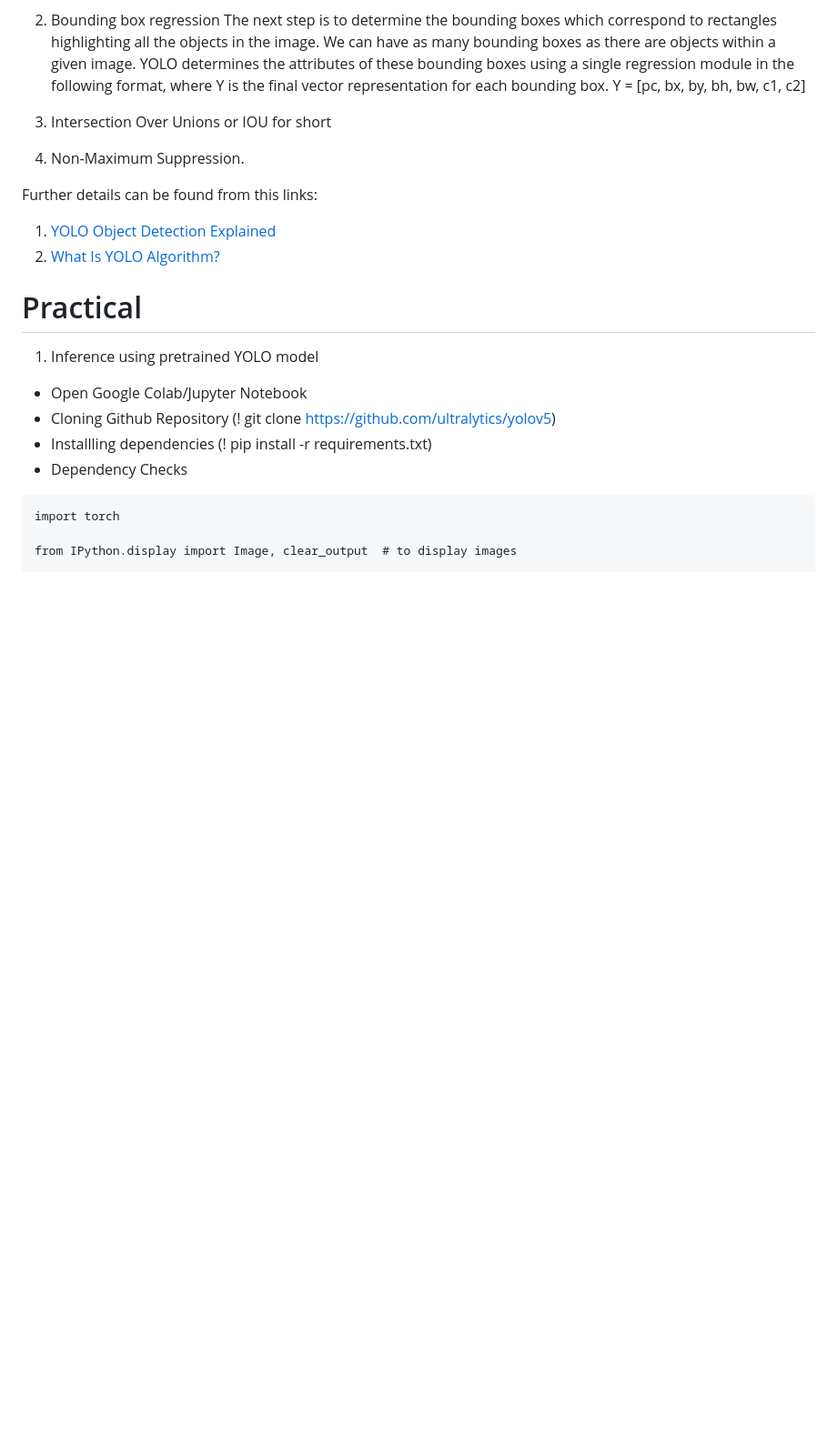
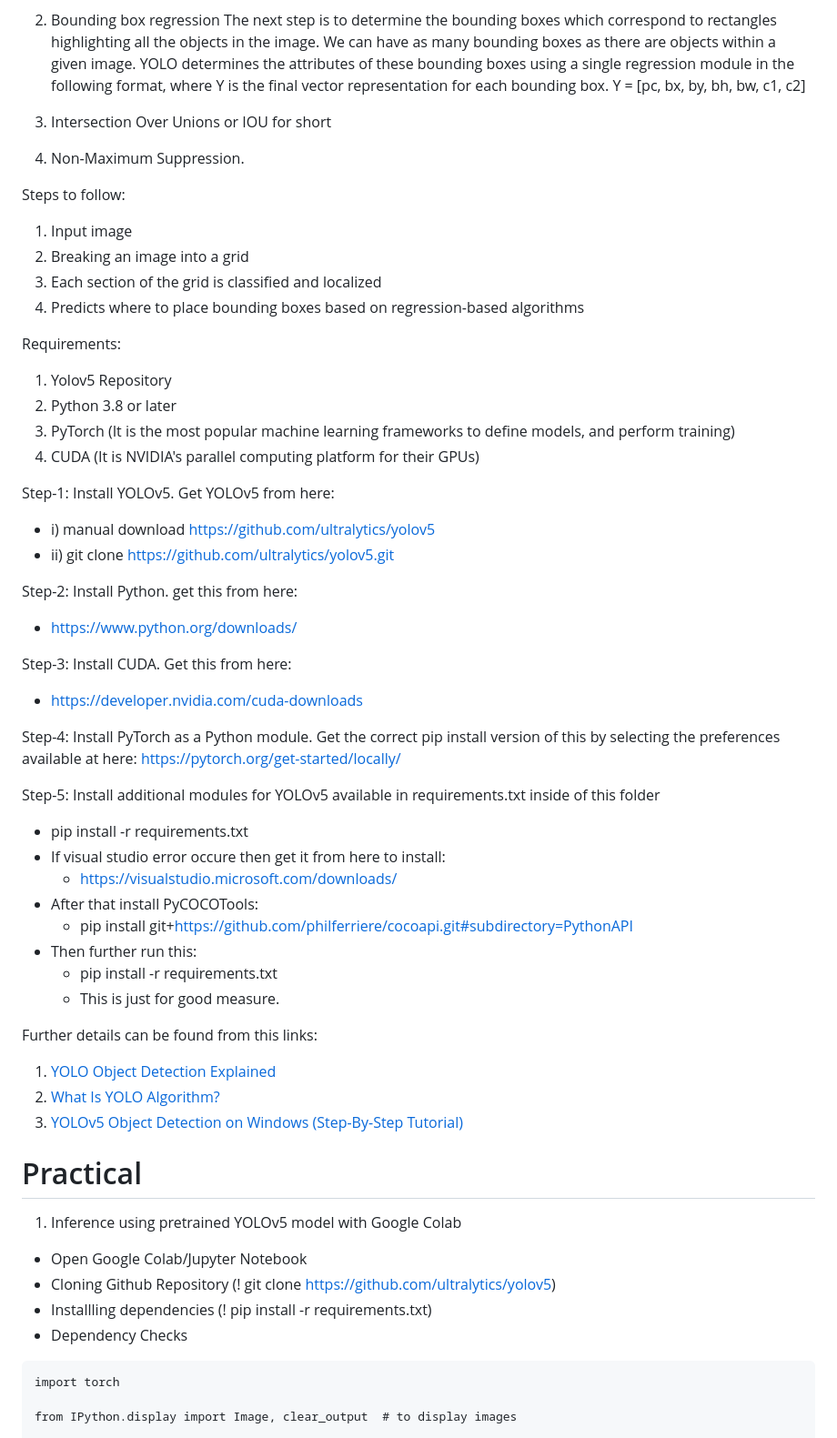
Before and after one commit to dghorai/pygeoml, a Markdown page: docs/ObjectDetection.md, the part around the change printed below. Shown: that part at 91% size. GitHub-like rendering; blank space fills up the shorter version.

```diff
--- a/docs/ObjectDetection.md
+++ b/docs/ObjectDetection.md
@@ -189,14 +189,49 @@ Y = [pc, bx, by, bh, bw, c1, c2]
 3) Intersection Over Unions or IOU for short
 4) Non-Maximum Suppression.
 
+Steps to follow:
+1) Input image
+2) Breaking an image into a grid
+3) Each section of the grid is classified and localized
+4) Predicts where to place bounding boxes based on regression-based algorithms
+
+Requirements:
+1) Yolov5 Repository
+2) Python 3.8 or later
+3) PyTorch (It is the most popular machine learning frameworks to define models, and perform training)
+4) CUDA (It is NVIDIA's parallel computing platform for their GPUs)
+
+Step-1: Install YOLOv5. Get YOLOv5 from here:
+- i) manual download https://github.com/ultralytics/yolov5
+- ii) git clone https://github.com/ultralytics/yolov5.git
+
+Step-2: Install Python. get this from here:
+- https://www.python.org/downloads/
+
+Step-3: Install CUDA. Get this from here:
+- https://developer.nvidia.com/cuda-downloads
+
+Step-4: Install PyTorch as a Python module. Get the correct pip install version of this by selecting the preferences available at here: https://pytorch.org/get-started/locally/
+
+Step-5: Install additional modules for YOLOv5 available in requirements.txt inside of this folder
+- pip install -r requirements.txt
+- If visual studio error occure then get it from here to install:
+    - https://visualstudio.microsoft.com/downloads/
+- After that install PyCOCOTools:
+    - pip install git+https://github.com/philferriere/cocoapi.git#subdirectory=PythonAPI
+- Then further run this:
+    - pip install -r requirements.txt
+    - This is just for good measure.
+
 Further details can be found from this links:
 1) [YOLO Object Detection Explained](https://www.datacamp.com/blog/yolo-object-detection-explained)
 2) [What Is YOLO Algorithm?](https://www.baeldung.com/cs/yolo-algorithm)
+3) [YOLOv5 Object Detection on Windows (Step-By-Step Tutorial)](https://wandb.ai/onlineinference/YOLO/reports/YOLOv5-Object-Detection-on-Windows-Step-By-Step-Tutorial---VmlldzoxMDQwNzk4)
 
 
 Practical
 ==============
-1) Inference using pretrained YOLO model
+1) Inference using pretrained YOLOv5 model with Google Colab
 - Open Google Colab/Jupyter Notebook
 - Cloning Github Repository (! git clone https://github.com/ultralytics/yolov5)
 - Installling dependencies (! pip install -r requirements.txt)
```
Also changed, not shown: other parts of docs/ObjectDetection.md (+29 -1 lines).
